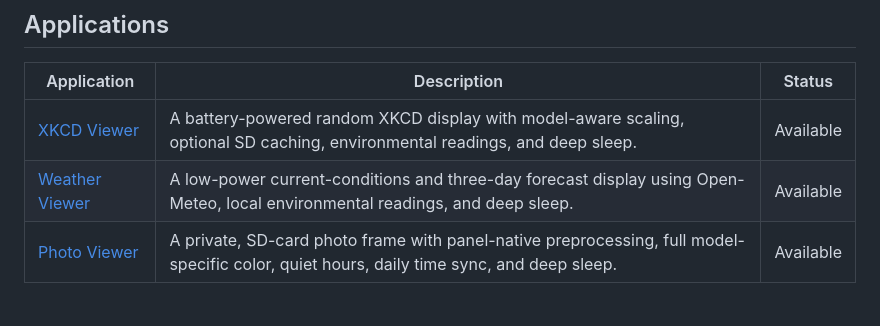
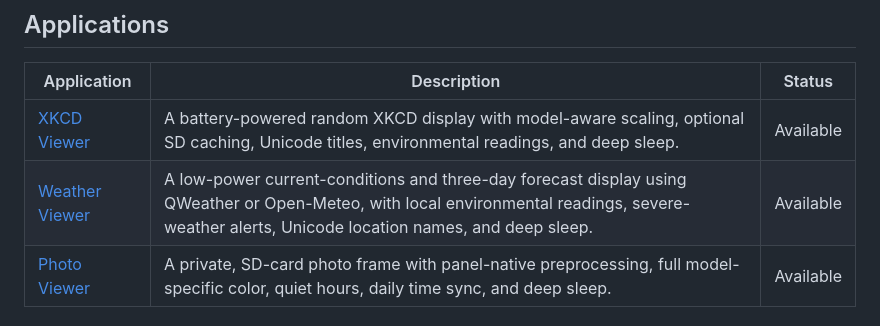
Before and after one commit to danpodeanu/seeed-reterminal-E100X, a Markdown page: README.md, the part around the change. Rendered like a GitHub page.

Commit message:
README: mention QWeather provider and Unicode support in app table

```diff
--- a/README.md
+++ b/README.md
@@ -19,8 +19,8 @@ details.
 
 | Application | Description | Status |
 | --- | --- | --- |
-| [XKCD Viewer](xkcd-viewer/) | A battery-powered random XKCD display with model-aware scaling, optional SD caching, environmental readings, and deep sleep. | Available |
-| [Weather Viewer](weather-viewer/) | A low-power current-conditions and three-day forecast display using Open-Meteo, local environmental readings, and deep sleep. | Available |
+| [XKCD Viewer](xkcd-viewer/) | A battery-powered random XKCD display with model-aware scaling, optional SD caching, Unicode titles, environmental readings, and deep sleep. | Available |
+| [Weather Viewer](weather-viewer/) | A low-power current-conditions and three-day forecast display using QWeather or Open-Meteo, with local environmental readings, severe-weather alerts, Unicode location names, and deep sleep. | Available |
 | [Photo Viewer](photo-viewer/) | A private, SD-card photo frame with panel-native preprocessing, full model-specific color, quiet hours, daily time sync, and deep sleep. | Available |
 
 ## XKCD Viewer example
```
